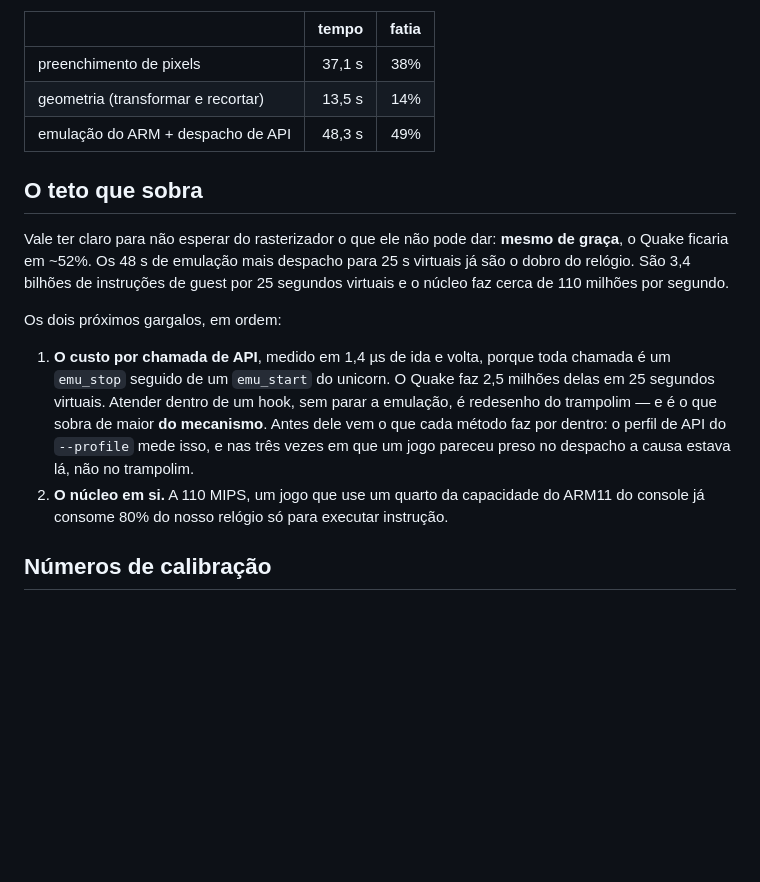
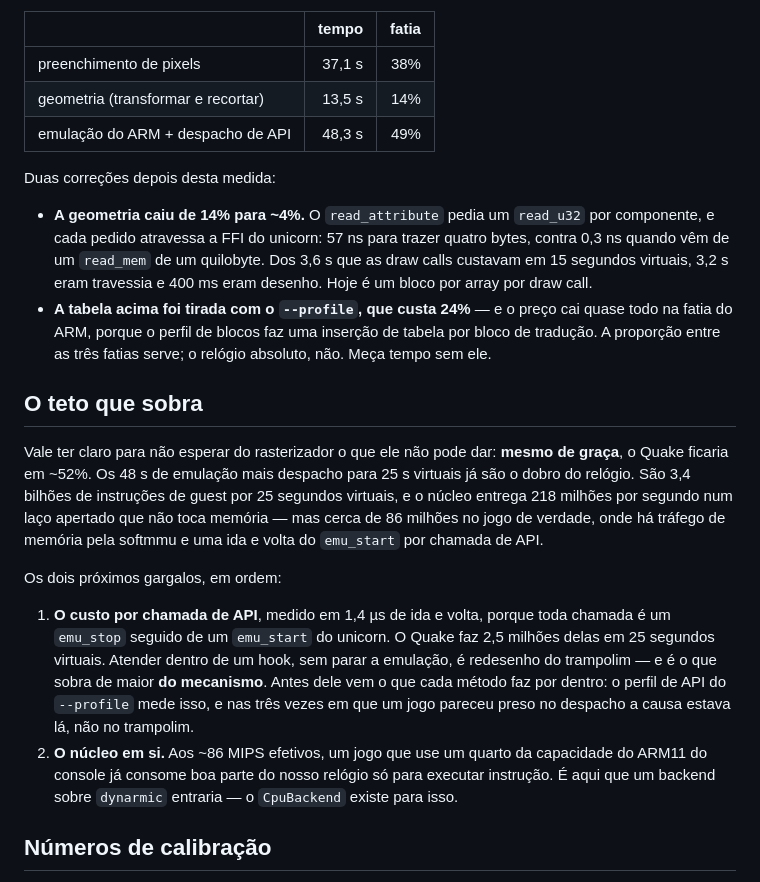
Before and after one commit to ZeebxTeam/zeebx-emu, a Markdown page: docs/implementacao/12-rasterizador-e-paralelismo.md, the part around the change. Drawn GitHub-style; blank space fills up the shorter version.

```diff
--- a/docs/implementacao/12-rasterizador-e-paralelismo.md
+++ b/docs/implementacao/12-rasterizador-e-paralelismo.md
@@ -128,12 +128,24 @@ Onde o tempo ia, antes (medido desligando cada etapa):
 | geometria (transformar e recortar) | 13,5 s | 14% |
 | emulação do ARM + despacho de API | 48,3 s | 49% |
 
+Duas correções depois desta medida:
+
+- **A geometria caiu de 14% para ~4%.** O `read_attribute` pedia um `read_u32` por componente,
+  e cada pedido atravessa a FFI do unicorn: 57 ns para trazer quatro bytes, contra 0,3 ns
+  quando vêm de um `read_mem` de um quilobyte. Dos 3,6 s que as draw calls custavam em 15
+  segundos virtuais, 3,2 s eram travessia e 400 ms eram desenho. Hoje é um bloco por array por
+  draw call.
+- **A tabela acima foi tirada com o `--profile`, que custa 24%** — e o preço cai quase todo na
+  fatia do ARM, porque o perfil de blocos faz uma inserção de tabela por bloco de tradução. A
+  proporção entre as três fatias serve; o relógio absoluto, não. Meça tempo sem ele.
+
 ## O teto que sobra
 
 Vale ter claro para não esperar do rasterizador o que ele não pode dar: **mesmo de graça**, o
 Quake ficaria em ~52%. Os 48 s de emulação mais despacho para 25 s virtuais já são o dobro do
-relógio. São 3,4 bilhões de instruções de guest por 25 segundos virtuais e o núcleo faz cerca de
-110 milhões por segundo.
+relógio. São 3,4 bilhões de instruções de guest por 25 segundos virtuais, e o núcleo entrega 218 milhões por segundo num laço
+apertado que não toca memória — mas cerca de 86 milhões no jogo de verdade, onde há tráfego de
+memória pela softmmu e uma ida e volta do `emu_start` por chamada de API.
 
 Os dois próximos gargalos, em ordem:
 
@@ -143,8 +155,9 @@ Os dois próximos gargalos, em ordem:
    que sobra de maior **do mecanismo**. Antes dele vem o que cada método faz por dentro: o
    perfil de API do `--profile` mede isso, e nas três vezes em que um jogo pareceu preso no
    despacho a causa estava lá, não no trampolim.
-2. **O núcleo em si.** A 110 MIPS, um jogo que use um quarto da capacidade do ARM11 do console
-   já consome 80% do nosso relógio só para executar instrução.
+2. **O núcleo em si.** Aos ~86 MIPS efetivos, um jogo que use um quarto da capacidade do ARM11
+   do console já consome boa parte do nosso relógio só para executar instrução. É aqui que um
+   backend sobre `dynarmic` entraria — o `CpuBackend` existe para isso.
 
 ## Números de calibração
 
```
Also changed, not shown: ARCHITECTURE.md (+24 -6 lines).
